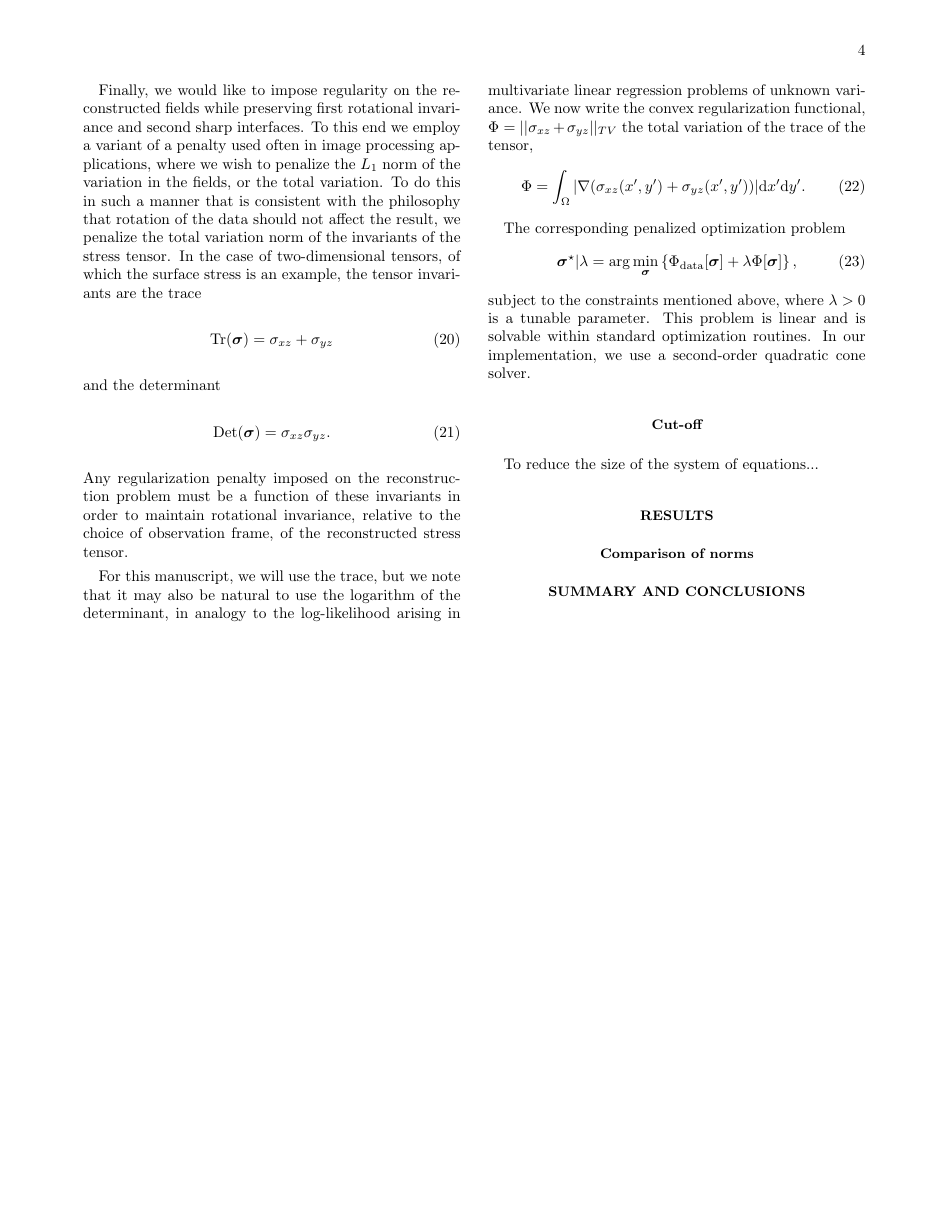
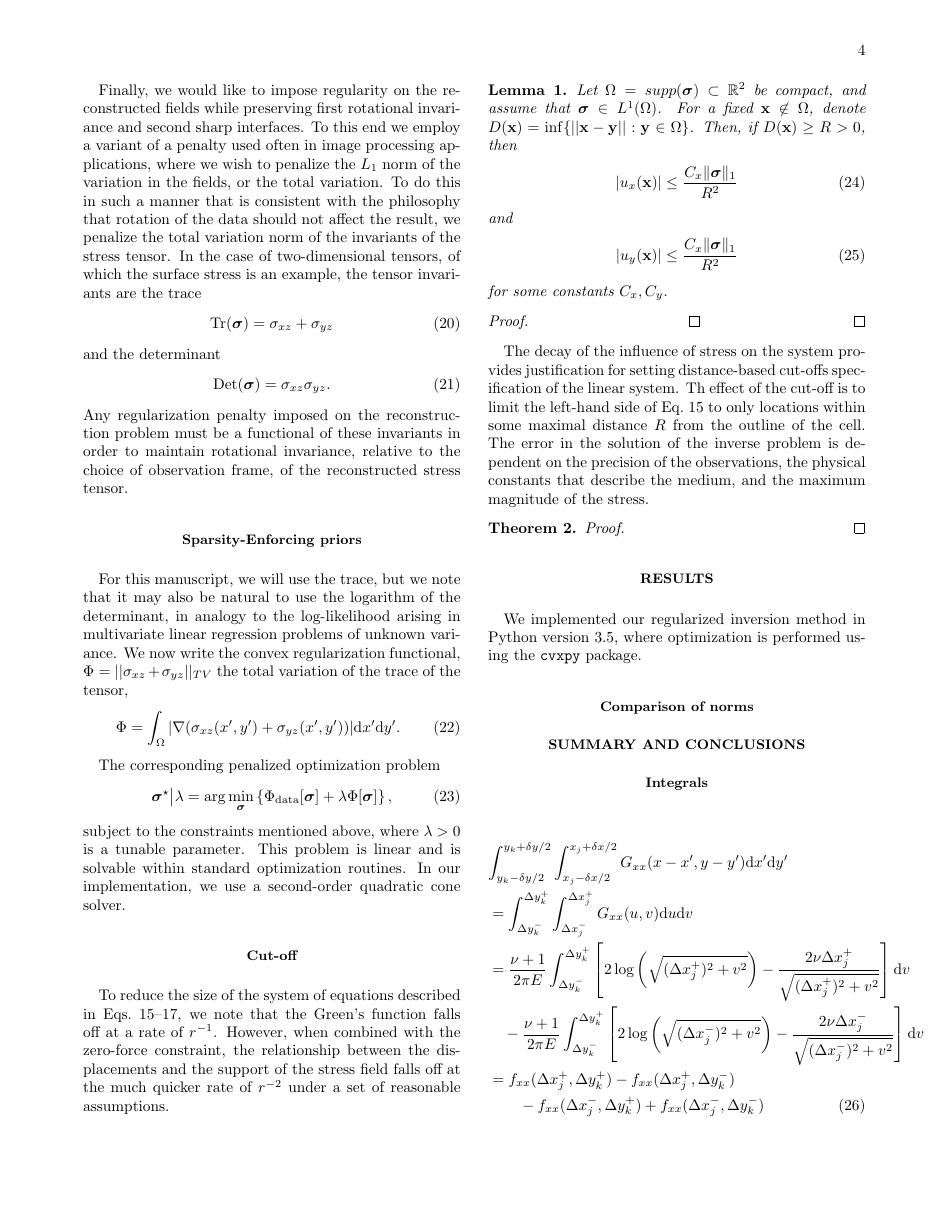
Before and after one commit to jcalifornia/tractionforce, a LaTeX paper (paper/stressinversion.tex): page 4 of 4 before the commit and page 4 of 5 after it. Compiled offline with pdfLaTeX.

Commit message:
paper updates

```diff
--- a/paper/stressinversion.tex
+++ b/paper/stressinversion.tex
@@ -12,14 +12,19 @@
 \usepackage{psfrag}
 \usepackage{color}
 \usepackage{amsbsy}
-\usepackage{amsmath}
+\usepackage{amsmath,amsthm}
+\usepackage{mathtools}
 \usepackage{lineno}
 \usepackage{natbib}
 \bibliographystyle{unsrt}
-\usepackage{amsmath}
 \graphicspath{{./figures/}}
 %\usepackage{MnSymbol}
 
+\newtheorem{thm}{Theorem}%
+\newtheorem{lem}[thm]{Lemma}%
+\newtheorem{prop}[thm]{Proposition}%
+\newtheorem{coro}[thm]{Corollary}%
+\DeclarePairedDelimiter{\norm}{\lVert}{\rVert}
 
 \newcommand{\bsigma}{{\boldsymbol\sigma}}
 \def\alphaeff{\alpha_{\mathrm{eff}}}
@@ -384,9 +390,11 @@ and the determinant
 \begin{equation}
 \textrm{Det}(\bsigma) = \sigma_{xz} \sigma_{yz}.
 \end{equation}
-Any regularization penalty imposed on the reconstruction problem must be a function
+Any regularization penalty imposed on the reconstruction problem must be a functional
 of these invariants in order to maintain rotational invariance, relative to the choice of observation frame,
  of the reconstructed stress tensor.
+
+ \subsection{Sparsity-Enforcing priors}
 
 For this manuscript, we will use the trace, but we note that it may also be natural to use the
 logarithm of the determinant, in analogy to the log-likelihood arising in multivariate linear regression
@@ -398,20 +406,76 @@ problems of unknown variance. We now write the convex regularization functional,
 
 The corresponding penalized optimization problem
 \begin{equation}
-\bsigma^\star \vert \lambda = \arg\min_{\bsigma} \left\{ \Phi_{\textrm{data}}[\bsigma] + \lambda\Phi[\bsigma] \right\},
+\bsigma^\star \big\vert \lambda = \arg\min_{\bsigma} \left\{ \Phi_{\textrm{data}}[\bsigma] + \lambda\Phi[\bsigma] \right\},
 \end{equation}
 subject to the constraints mentioned above,
 where $\lambda>0$ is a tunable parameter. This problem
  is linear and is solvable within standard optimization routines. In our implementation, we use a second-order  quadratic cone solver.
 \subsection{Cut-off}
-To reduce the size of the system of equations...
+To reduce the size of the system of equations described in Eqs.~\ref{eq:linearsystem1}--\ref{eq:linearsystemY}, we note that the Green's function falls off at a rate of $r^{-1}$. However,
+when combined with the zero-force constraint, the relationship between the displacements
+and the support of the stress field falls off at the much quicker rate of $r^{-2}$ under a
+set of reasonable assumptions.
+
+\begin{lem}
+      \label{lem:main}
+Let $\Omega = supp(\bsigma)\subset \mathbb{R}^2$ be compact, and assume that $\bsigma\in L^1(\Omega)$. For a fixed $\mathbf{x}\not\in\Omega$, denote $D(\mathbf{x}) = \inf\{ || \mathbf{x} -\mathbf{y}|| : \mathbf{y}\in\Omega \}$. Then, if $D(\mathbf{x})\geq R>0$, then
+\begin{equation}
+\vert u_x(\mathbf{x}) \vert \leq \frac{C_x\norm{\bsigma}_1}{R^2}
+\end{equation}
+and
+\begin{equation}
+\vert u_y(\mathbf{x}) \vert \leq \frac{C_x\norm{\bsigma}_1}{R^2}
+\end{equation}
+for some constants $C_x,C_y$.
+
+\begin{proof}
+
+\qed
+\end{proof}
+
+\end{lem}
+
+The decay of the influence of stress on the system provides justification for setting distance-based
+cut-offs specification of the linear system. Th effect of the cut-off is to limit the left-hand side of Eq.~\ref{eq:linearsystem1} to only locations within some maximal distance $R$ from the outline of the cell.
+The error in the solution of the inverse problem is dependent on the precision of the observations,
+ the physical constants that describe the medium, and the maximum magnitude of the stress.
+
+\begin{thm}
+\label{thm:main}
+
+\begin{proof}
+
+
+\end{proof}
+
+\end{thm}
+
 
 \section{Results}
+
+We implemented our regularized inversion method in Python version 3.5, where optimization is performed using the \texttt{cvxpy} package.
 
 \subsection{Comparison of norms}
 \section{summary and Conclusions}
 
+\appendix
 
+\section{Integrals }
+
+\begin{align}
+\lefteqn{
+\int_{y_k-\delta y/2}^{y_k+\delta y/2}  \int_{x_j-\delta x/2}^{x_j+\delta x/2} G_{xx}(x-x',y-y')\dd x'  \dd y'} \nonumber\\
+&=  \int_{\Delta y_{k}^-}^{\Delta y_k^+}  \int_{\Delta x_j^-}^{\Delta x_j^+} G_{xx}(u,v) \dd u \dd v \nonumber \\
+&= \frac{\nu+1}{2\pi E}\int_{\Delta y_{k}^-}^{\Delta y_k^+}\left[ 2\log\left( \sqrt{ (\Delta x_j^+)^2 + v^2 } \right) - \frac{2\nu \Delta x_j^+}{\sqrt{ (\Delta x_j^+)^2 + v^2 }}  \right] \dd v \nonumber \\
+& \quad -  \frac{\nu+1}{2\pi E}\int_{\Delta y_{k}^-}^{\Delta y_k^+}\left[ 2\log\left( \sqrt{ (\Delta x_j^-)^2 + v^2 } \right) - \frac{2\nu \Delta x_j^-}{\sqrt{ (\Delta x_j^-)^2 + v^2 }}  \right] \dd v \nonumber \\
+&= f_{xx}( \Delta x_j^+,\Delta y_k^+) - f_{xx}( \Delta x_j^+,\Delta y_k^-)  \nonumber \\
+&\qquad -f_{xx}(\Delta x_j^-, \Delta y_k^+) + f_{xx}(\Delta x_j^- , \Delta y_k^-)
+\end{align}
+where
+\begin{align}
+f_{xx}(x,y) &= \frac{\nu+1}{\pi E}\left[ x(1-\nu ) \log\left( \sqrt{x^2+y^2}+y\right) + y \log\left(\sqrt{x^2+y^2} +x\right)-y  \right].
+\end{align}
 
 %%%%%%%%%%%%%%%%%%%%%%%%%%%%%%%%%%%%%%%%%%%%%%%%%%%%%%%%%%%%%%%%%%%%%%%%
 %%%%%%%%%%%%%%%%%%%%%%%%%%%%%%%%%%%%%%%%%%%%%%%%%%%%%%%%%%%%%%%%%%%%%%%%
```
Also changed, not shown: paper/stressinversion.pdf, paper/stressinversion.tex (29 more changed lines), 11 other files.
